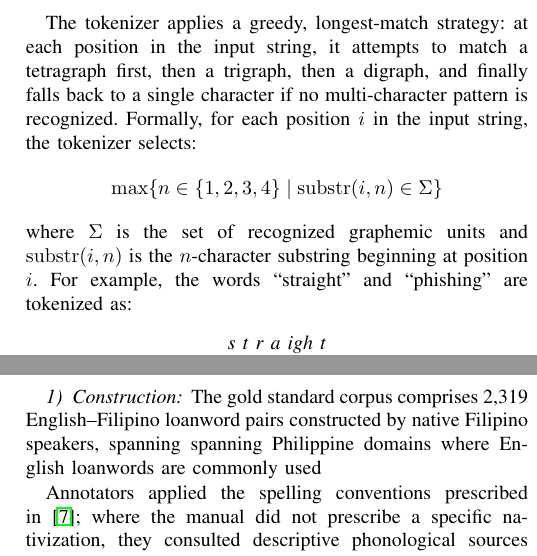
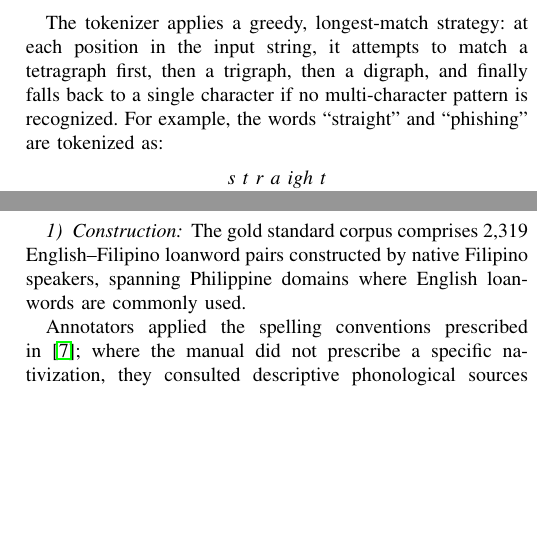
Before and after one commit to Mango-Cats/tagabaybay-docs, a LaTeX paper (paper/main.tex, which reads paper/chapters/experimental_setup.tex, paper/chapters/proposed_method.tex): two parts of the columns of pages 3 and 4 of 5, joined at a grey line, cut so that both start at the same text, the shorter picture padded with empty space. Compiled offline with pdfLaTeX.

Commit message:
Some minor changes

```diff
--- a/paper/chapters/experimental_setup.tex
+++ b/paper/chapters/experimental_setup.tex
@@ -11,8 +11,8 @@ entirely within the Rust process.
 
 \subsubsection{Construction}
 The gold standard corpus comprises 2,319 English--Filipino loanword pairs
-constructed by native Filipino speakers, spanning spanning Philippine domains
-where English loanwords are commonly used
+constructed by native Filipino speakers, spanning Philippine domains
+where English loanwords are commonly used.
 
 Annotators applied the spelling conventions prescribed in~\cite{almario2014};
 where the manual did not prescribe a specific nativization, they consulted
--- a/paper/chapters/proposed_method.tex
+++ b/paper/chapters/proposed_method.tex
@@ -49,14 +49,7 @@ units. The system recognizes the following classes of multigraphs:
 The tokenizer applies a greedy, longest-match strategy: at each position in the
 input string, it attempts to match a tetragraph first, then a trigraph, then a
 digraph, and finally falls back to a single character if no multi-character
-pattern is recognized. Formally, for each position \(i\) in the input string,
-the tokenizer selects:
-\[
-      \max \{n\in\{1,2,3,4\} \mid \mathrm{substr}(i,n) \in \Sigma\}
-\]
-where \(\Sigma\) is the set of recognized graphemic units and
-\(\mathrm{substr}(i, n)\) is the \(n\)-character substring beginning at
-position \(i\). For example, the words ``straight'' and ``phishing'' are
+pattern is recognized. For example, the words ``straight'' and ``phishing'' are
 tokenized as:
 \begin{center}
       \emph{s}~\emph{t}~\emph{r}~\emph{a}~\emph{igh}~\emph{t} \\
```
